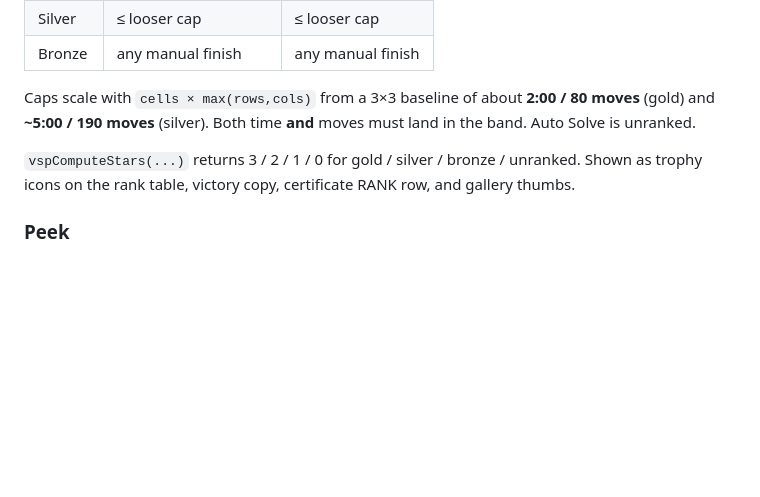
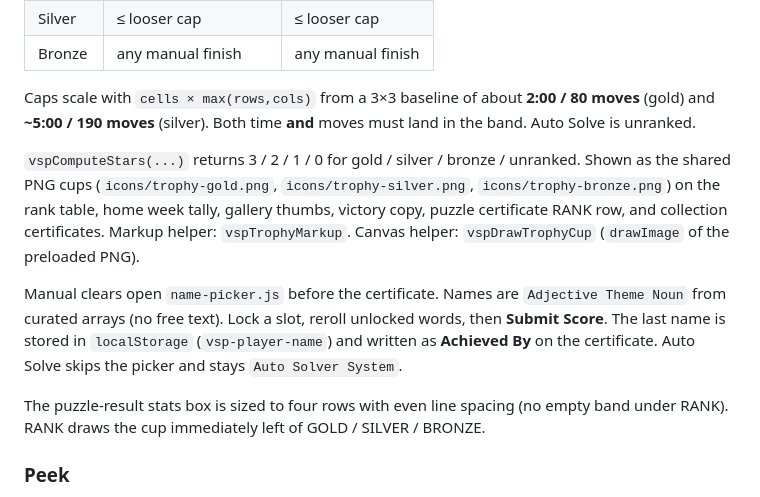
Before and after one commit to Cns1700/Vocaloid-Sliding-Puzzle-, a Markdown page: DEVELOPER.md, the part around the change. GitHub-like rendering; blank space fills up the shorter version.

```diff
--- a/DEVELOPER.md
+++ b/DEVELOPER.md
@@ -88,7 +88,11 @@ The gallery paints a trophy badge on cleared thumbs and a short PB line (`4x4 ·
 
 Caps scale with `cells × max(rows,cols)` from a 3×3 baseline of about **2:00 / 80 moves** (gold) and **~5:00 / 190 moves** (silver). Both time **and** moves must land in the band. Auto Solve is unranked.
 
-`vspComputeStars(...)` returns 3 / 2 / 1 / 0 for gold / silver / bronze / unranked. Shown as trophy icons on the rank table, victory copy, certificate RANK row, and gallery thumbs.
+`vspComputeStars(...)` returns 3 / 2 / 1 / 0 for gold / silver / bronze / unranked. Shown as the shared PNG cups (`icons/trophy-gold.png`, `icons/trophy-silver.png`, `icons/trophy-bronze.png`) on the rank table, home week tally, gallery thumbs, victory copy, puzzle certificate RANK row, and collection certificates. Markup helper: `vspTrophyMarkup`. Canvas helper: `vspDrawTrophyCup` (`drawImage` of the preloaded PNG).
+
+Manual clears open `name-picker.js` before the certificate. Names are `Adjective Theme Noun` from curated arrays (no free text). Lock a slot, reroll unlocked words, then **Submit Score**. The last name is stored in `localStorage` (`vsp-player-name`) and written as **Achieved By** on the certificate. Auto Solve skips the picker and stays `Auto Solver System`.
+
+The puzzle-result stats box is sized to four rows with even line spacing (no empty band under RANK). RANK draws the cup immediately left of GOLD / SILVER / BRONZE.
 
 ### Peek
 
```
Also changed, not shown: README.ja.md (+6 -8 lines), README.md (+13 -15 lines), icons/trophy-bronze.png (added), icons/trophy-gold.png (added), icons/trophy-silver.png (added), 12 other files.
